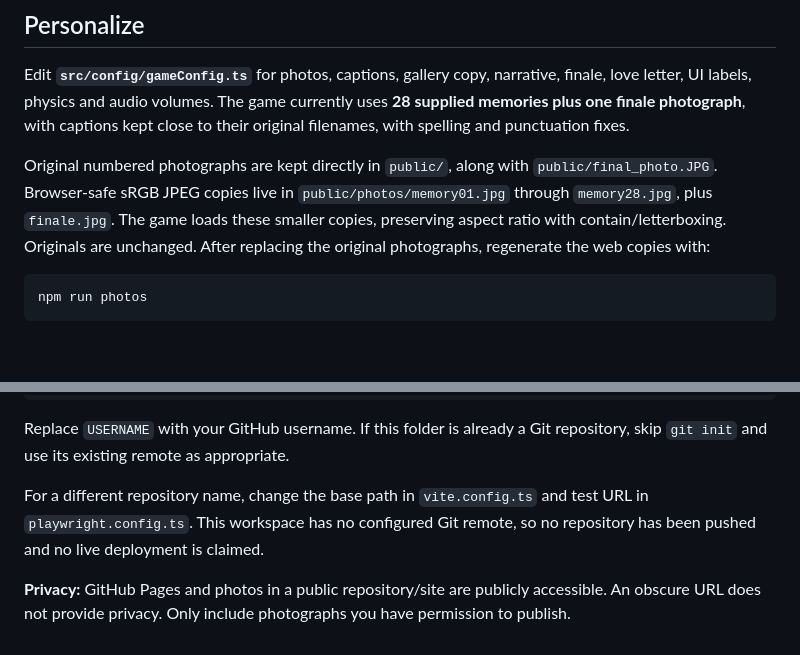
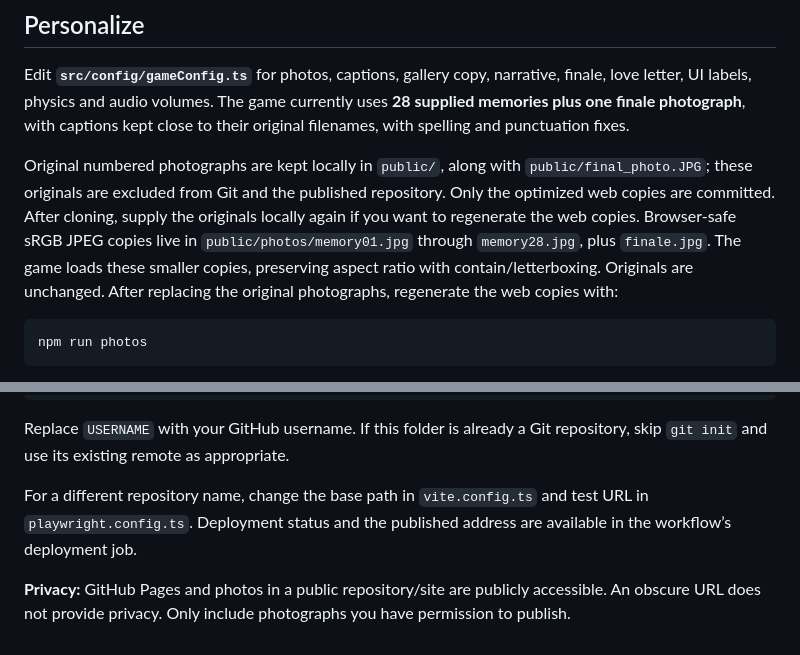
Before and after one commit to Cody1624/princess-eyana, a Markdown page: README.md, 2 parts joined by grey strips. Rendered like a GitHub page; blank space fills up the shorter version.

Commit message:
Document deployment packaging and local photo originals

````diff
--- a/README.md
+++ b/README.md
@@ -24,7 +24,7 @@ Production preview: http://localhost:4173/princess-eyana/ (the port is printed b
 
 Edit **`src/config/gameConfig.ts`** for photos, captions, gallery copy, narrative, finale, love letter, UI labels, physics and audio volumes. The game currently uses **28 supplied memories plus one finale photograph**, with captions kept close to their original filenames, with spelling and punctuation fixes.
 
-Original numbered photographs are kept directly in `public/`, along with `public/final_photo.JPG`. Browser-safe sRGB JPEG copies live in `public/photos/memory01.jpg` through `memory28.jpg`, plus `finale.jpg`. The game loads these smaller copies, preserving aspect ratio with contain/letterboxing. Originals are unchanged. After replacing the original photographs, regenerate the web copies with:
+Original numbered photographs are kept locally in `public/`, along with `public/final_photo.JPG`; these originals are excluded from Git and the published repository. Only the optimized web copies are committed. After cloning, supply the originals locally again if you want to regenerate the web copies. Browser-safe sRGB JPEG copies live in `public/photos/memory01.jpg` through `memory28.jpg`, plus `finale.jpg`. The game loads these smaller copies, preserving aspect ratio with contain/letterboxing. Originals are unchanged. After replacing the original photographs, regenerate the web copies with:
 
 ```sh
 npm run photos
@@ -80,6 +80,6 @@ git push -u origin main
 
 Replace `USERNAME` with your GitHub username. If this folder is already a Git repository, skip `git init` and use its existing remote as appropriate.
 
-For a different repository name, change the base path in `vite.config.ts` and test URL in `playwright.config.ts`. This workspace has no configured Git remote, so no repository has been pushed and no live deployment is claimed.
+For a different repository name, change the base path in `vite.config.ts` and test URL in `playwright.config.ts`. Deployment status and the published address are available in the workflow’s deployment job.
 
 **Privacy:** GitHub Pages and photos in a public repository/site are publicly accessible. An obscure URL does not provide privacy. Only include photographs you have permission to publish.
````
